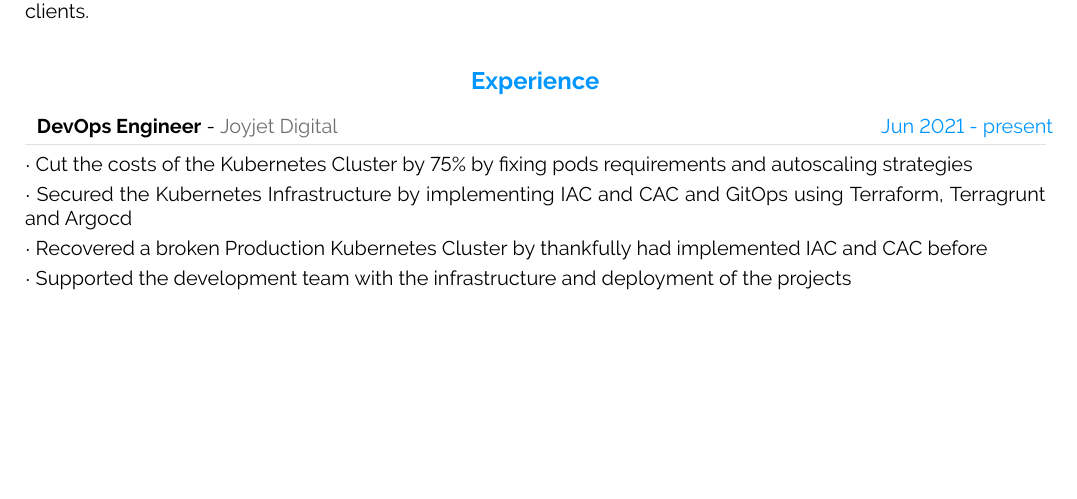
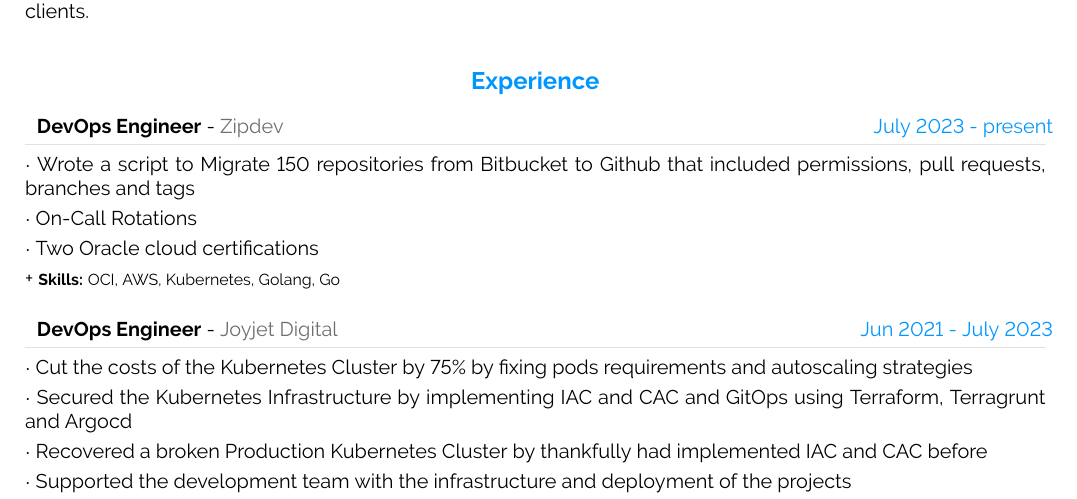
Before and after one commit to prkstaff/my-cv, a LaTeX document (main.tex): part of page 1 of 2, cut so that both start at the same text, the shorter picture padded with empty space. Compiled offline with pdfLaTeX.

Commit message:
Adding Zipdev experience

```diff
--- a/main.tex
+++ b/main.tex
@@ -379,7 +379,13 @@
 %----------------------------------------------------------------------------------------
 \cvsection{Experience}
 
-\cveventwithkeywords{Jun 2021 - present}{DevOps Engineer}{Joyjet Digital}{
+\cveventwithkeywords{July 2023 - present}{DevOps Engineer}{Zipdev}{
+    {Wrote a script to Migrate 150 repositories from Bitbucket to Github that included permissions, pull requests, branches and tags},
+    {On-Call Rotations},
+    {Two Oracle cloud certifications}
+}{OCI, AWS, Kubernetes, Golang, Go}
+
+\cveventwithkeywords{Jun 2021 - July 2023}{DevOps Engineer}{Joyjet Digital}{
     {Cut the costs of the Kubernetes Cluster by 75\% by fixing pods requirements and autoscaling strategies},
     {Secured the Kubernetes Infrastructure by implementing IAC and CAC and GitOps using Terraform, Terragrunt and Argocd},
     {Recovered a broken Production Kubernetes Cluster by thankfully had implemented IAC and CAC before},
```
